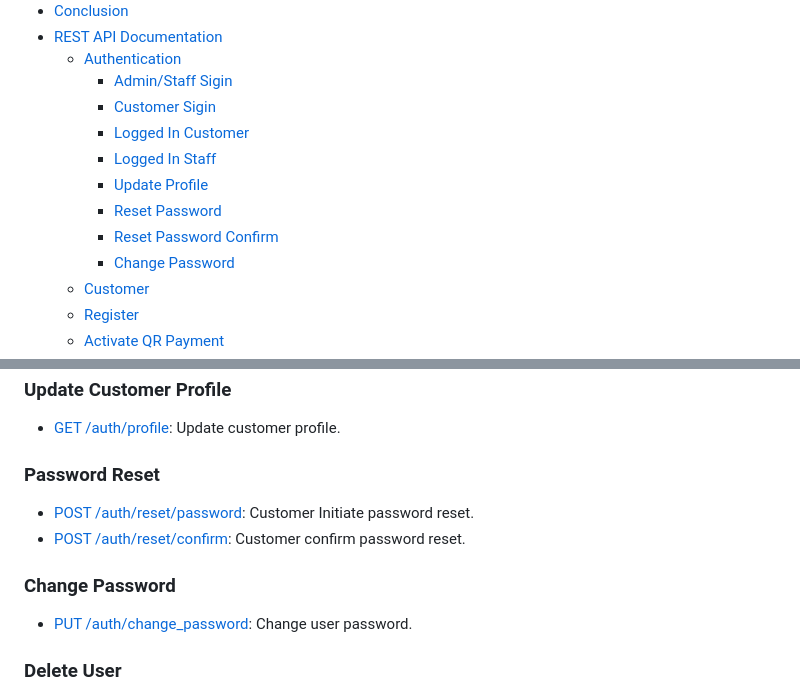
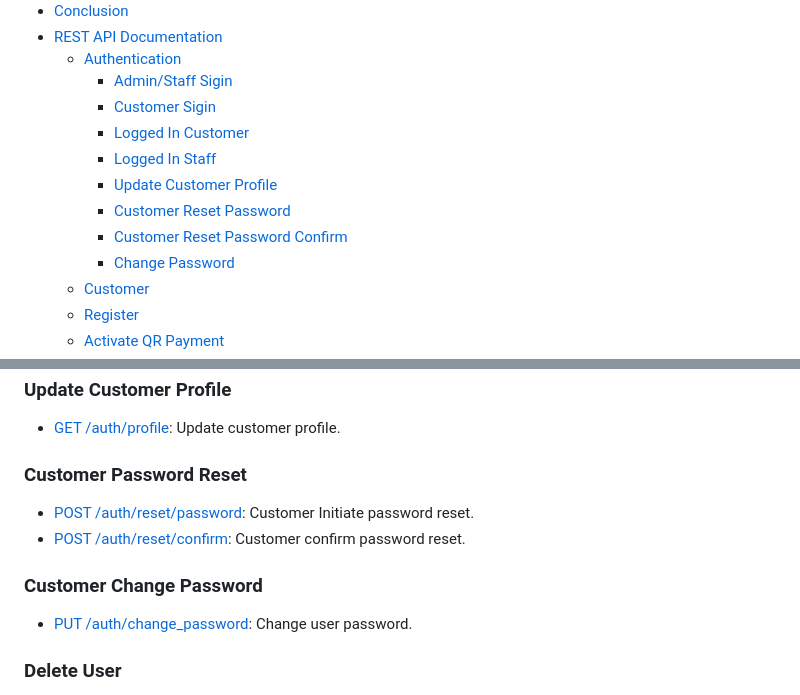
Before and after one commit to finedevsam/fundglide, a Markdown page: README.md, 2 parts joined by grey strips. Drawn GitHub-style.

Commit message:
Read me Documentation

```diff
--- a/README.md
+++ b/README.md
@@ -11,10 +11,10 @@
         - [Admin/Staff Sigin](#admin-login)
         - [Customer Sigin](#customer-login)
         - [Logged In Customer](#logged-in-customer)
-        - [Logged In Staff](#logged-in-admin)
-        - [Update Profile](#update-customer-profile)
-        - [Reset Password](#customer-reset-password)
-        - [Reset Password Confirm](#customer-reset-password-confirm)
+        - [Logged In Staff](#logged-in-staff)
+        - [Update Customer Profile](#update-customer-profile)
+        - [Customer Reset Password](#customer-reset-password)
+        - [Customer Reset Password Confirm](#customer-reset-password-confirm)
         - [Change Password](#change-password)
     - [Customer](#users)
     - [Register](#register)
@@ -122,12 +122,12 @@ Welcome to the documentation for our REST API. This API provides access to vario
 
 - [GET /auth/profile](#update-customer-profile-details): Update customer profile.
 
-### Password Reset
+### Customer Password Reset
 
 - [POST /auth/reset/password](#customer-reset-password-details): Customer Initiate password reset.
 - [POST /auth/reset/confirm](#customer-reset-password-confirm-details): Customer confirm password reset.
 
-### Change Password
+### Customer Change Password
 
 - [PUT /auth/change_password](#change-password-details): Change user password.
 
```
